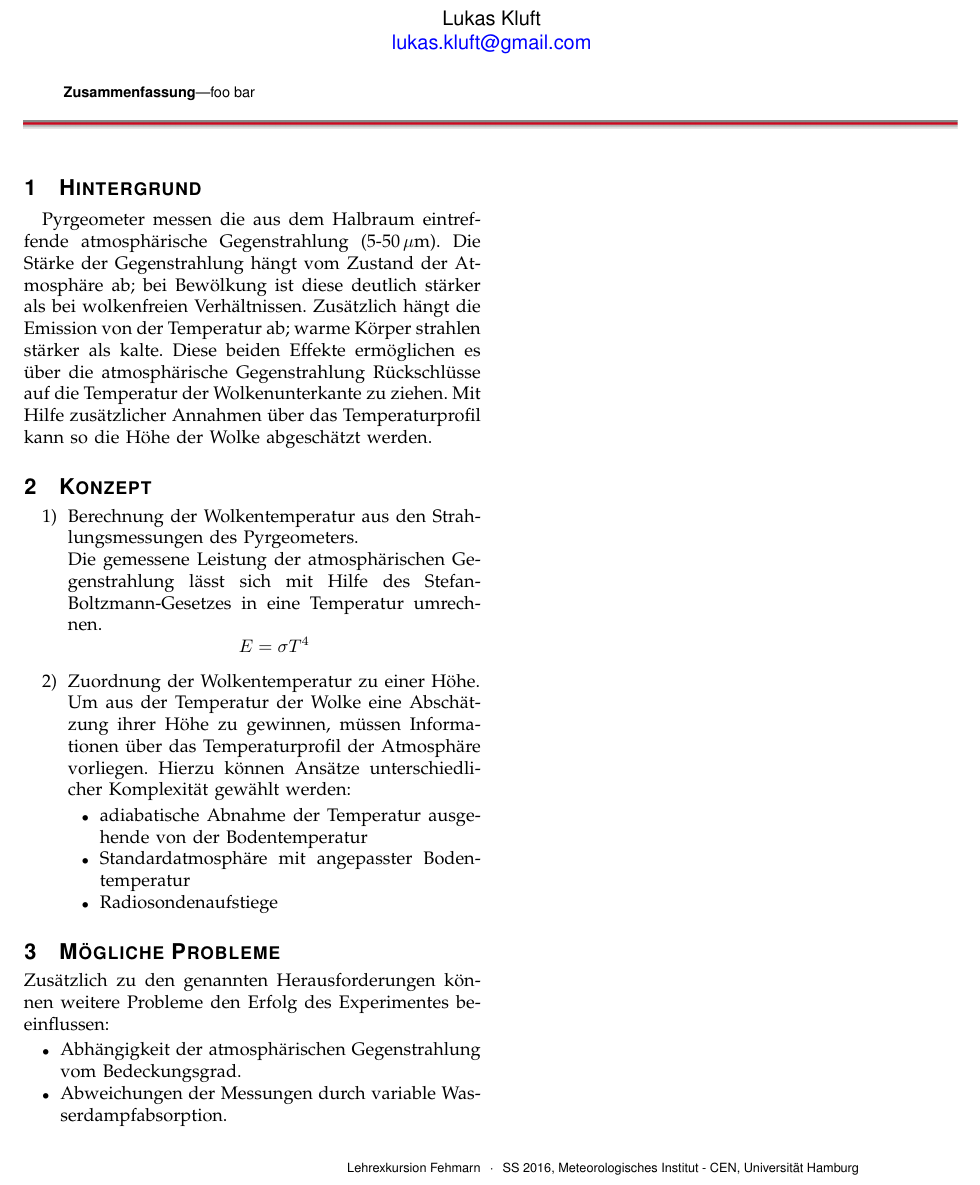
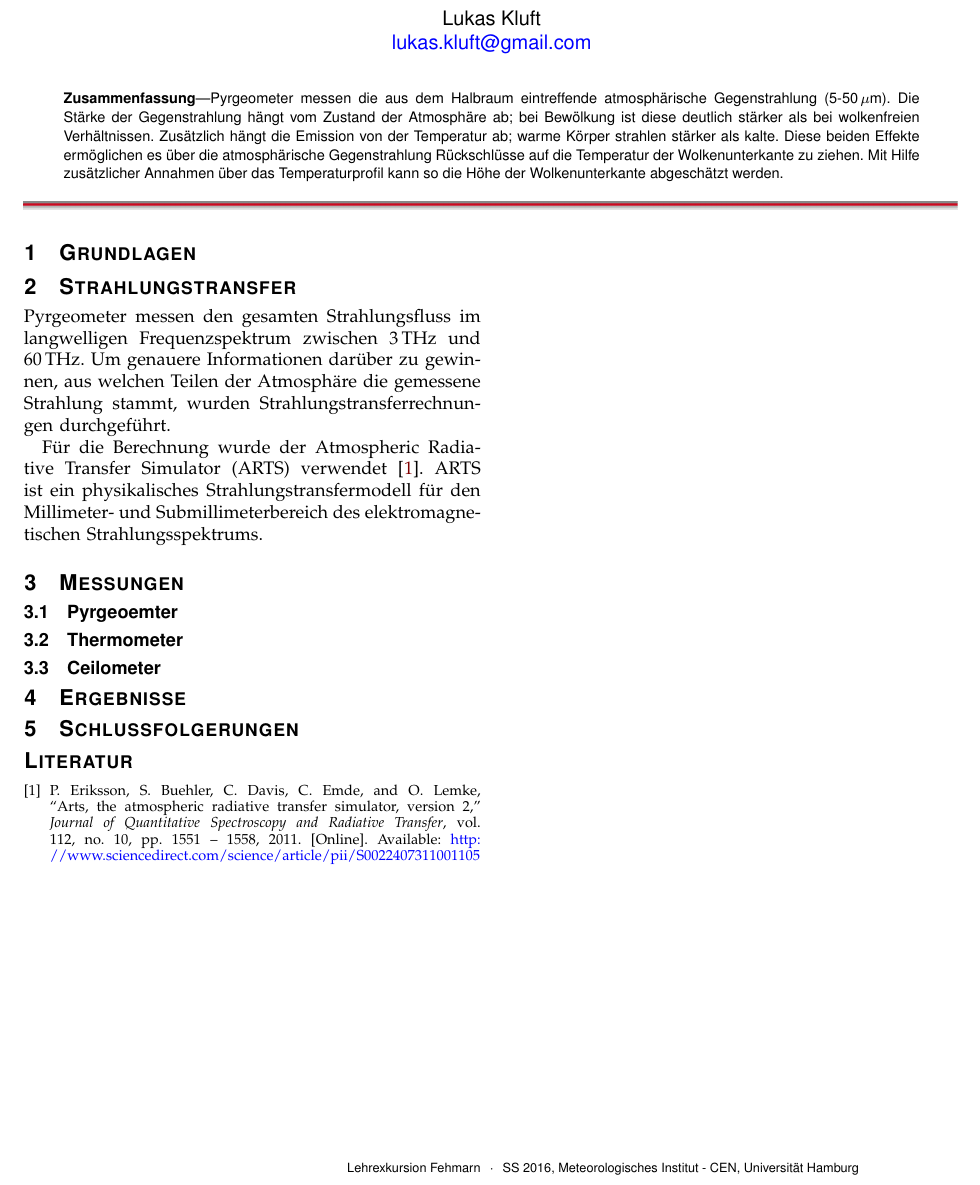
Before and after one commit to lkluft/cloud-base, a LaTeX paper (doc/LEX2016_Wolkenhoehe.tex): part of the page, cut so that both start at the same text. Compiled offline with pdfLaTeX.

Commit message:
Added structure to abstract draft.
* doc/references.bib: BibTeX file to store references.

```diff
--- a/doc/LEX2016_Wolkenhoehe.tex
+++ b/doc/LEX2016_Wolkenhoehe.tex
@@ -86,48 +86,57 @@ Meteorologisches Institut - CEN, Universit"at Hamburg\hfill}}
 
 \IEEEtitleabstractindextext{%
 \begin{abstract}
-foo bar
+Pyrgeometer messen die aus dem Halbraum eintreffende atmosphärische
+Gegenstrahlung (5-50\,$\mu$m). Die Stärke der Gegenstrahlung hängt vom
+Zustand der Atmosphäre ab; bei Bewölkung ist diese deutlich stärker als bei
+wolkenfreien Verhältnissen. Zusätzlich hängt die Emission von der Temperatur
+ab; warme Körper strahlen stärker als kalte. Diese beiden Effekte ermöglichen
+es über die atmosphärische Gegenstrahlung Rückschlüsse auf die Temperatur der
+Wolkenunterkante zu ziehen. Mit Hilfe zusätzlicher Annahmen über das
+Temperaturprofil kann so die Höhe der Wolkenunterkante abgeschätzt werden.
 \end{abstract}%
 }
 
-% make the title area
 \maketitle
 
-\IEEEfirstsection{%
-    \section{Hintergrund}\label{sec:hintergrund}}
-Pyrgeometer messen die aus dem Halbraum eintreffende atmosphärische
-Gegenstrahlung (5-50\,$\mu$m).  Die Stärke der Gegenstrahlung hängt vom
-Zustand der Atmosphäre ab; bei Bewölkung ist diese deutlich stärker als bei
-wolkenfreien Verhältnissen.  Zusätzlich hängt die Emission von der Temperatur
-ab; warme Körper strahlen stärker als kalte.  Diese beiden Effekte ermöglichen
-es über die atmosphärische Gegenstrahlung Rückschlüsse auf die Temperatur der
-Wolkenunterkante zu ziehen.  Mit Hilfe zusätzlicher Annahmen über das
-Temperaturprofil kann so die Höhe der Wolke abgeschätzt werden.
+\IEEEfirstsection{\section{Grundlagen}\label{sec:grundlagen}}
 
-\section{Konzept}\label{sec:konzept}
-\begin{enumerate}
-  \item Berechnung der Wolkentemperatur aus den Strahlungsmessungen des Pyrgeometers.\\
-  Die gemessene Leistung der atmosphärischen Gegenstrahlung lässt sich mit Hilfe des
-  Stefan-Boltzmann-Gesetzes in eine Temperatur umrechnen.
-  \[ E = \sigma T^4 \]
 
-  \item Zuordnung der Wolkentemperatur zu einer Höhe.\\
-  Um aus der Temperatur der Wolke eine Abschätzung ihrer Höhe zu gewinnen,
-  müssen Informationen über das Temperaturprofil der Atmosphäre vorliegen.
-  Hierzu können Ansätze unterschiedlicher Komplexität gewählt werden:
-  \begin{itemize}
-    \item adiabatische Abnahme der Temperatur ausgehende von der Bodentemperatur
-    \item Standardatmosphäre mit angepasster Bodentemperatur
-    \item Radiosondenaufstiege
-  \end{itemize}
-\end{enumerate}
+\section{Strahlungstransfer}\label{sec:strahlungstransfer}
+Pyrgeometer messen den gesamten Strahlungsfluss im langwelligen
+Frequenzspektrum zwischen 3\,THz und 60\,THz. Um genauere Informationen darüber
+zu gewinnen, aus welchen Teilen der Atmosphäre die gemessene Strahlung stammt,
+wurden Strahlungstransferrechnungen durchgeführt.
 
-\section{Mögliche Probleme}\label{sec:probleme}
-Zusätzlich zu den genannten Herausforderungen können weitere Probleme den
-Erfolg des Experimentes beeinflussen:
-\begin{itemize}
-  \item Abhängigkeit der atmosphärischen Gegenstrahlung vom Bedeckungsgrad.
-  \item Abweichungen der Messungen durch variable Wasserdampfabsorption.
-\end{itemize}
+Für die Berechnung wurde der Atmospheric Radiative Transfer Simulator (ARTS)
+verwendet \cite{Eriksson2011}. ARTS ist ein physikalisches
+Strahlungstransfermodell für den Millimeter- und Submillimeterbereich des
+elektromagnetischen Strahlungsspektrums.
+
+
+\section{Messungen}\label{sec:messungen}
+
+\subsection{Pyrgeoemter}\label{subsec:pyrgeometer}
+
+% TODO: find out which thermometer is used.
+\subsection{Thermometer}\label{subsecthermometer}
+
+\subsection{Ceilometer}\label{subsec:ceilomter}
+
+
+\section{Ergebnisse}\label{sec:ergebnisse}
+% \begin{figure}[ht]
+%     \centering
+%     \includegraphics[width=0.48\textwidth]{figures/ceilometer.png}
+%     \caption{Zeitreihe der Rückstreuintensität sowie der ermittelten Wolkenhöhe.}
+%     \label{fig:back_scat}
+% \end{figure}
+
+
+\section{Schlussfolgerungen}\label{sec:schlussfolgerungen}
+
+% bibliography
+\bibliographystyle{IEEEtranS}
+\bibliography{references}
 
 \end{document}
```
Also changed, not shown: doc/references.bib (added, +17 -0 lines), doc/LEX2016_Wolkenhoehe.pdf.
